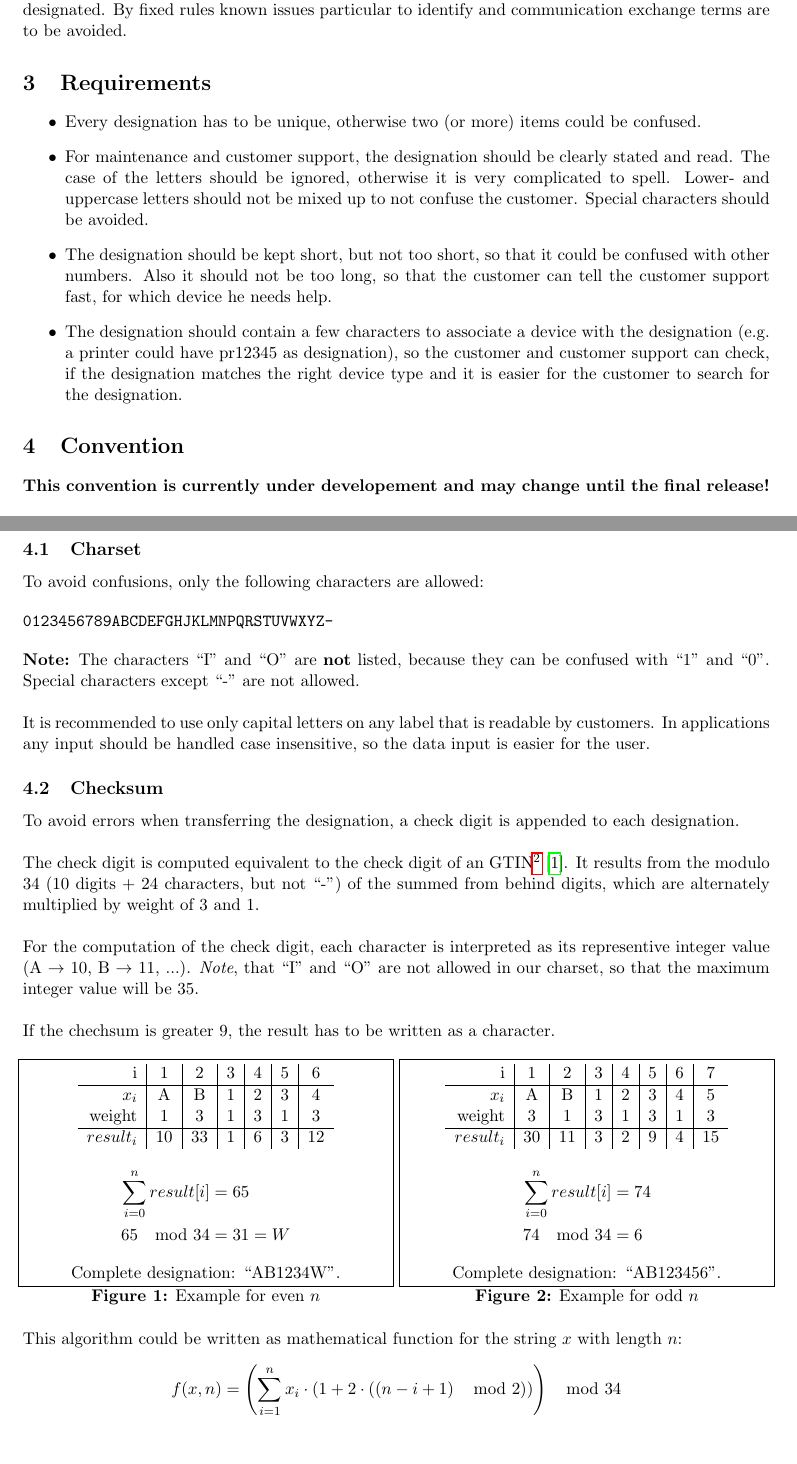
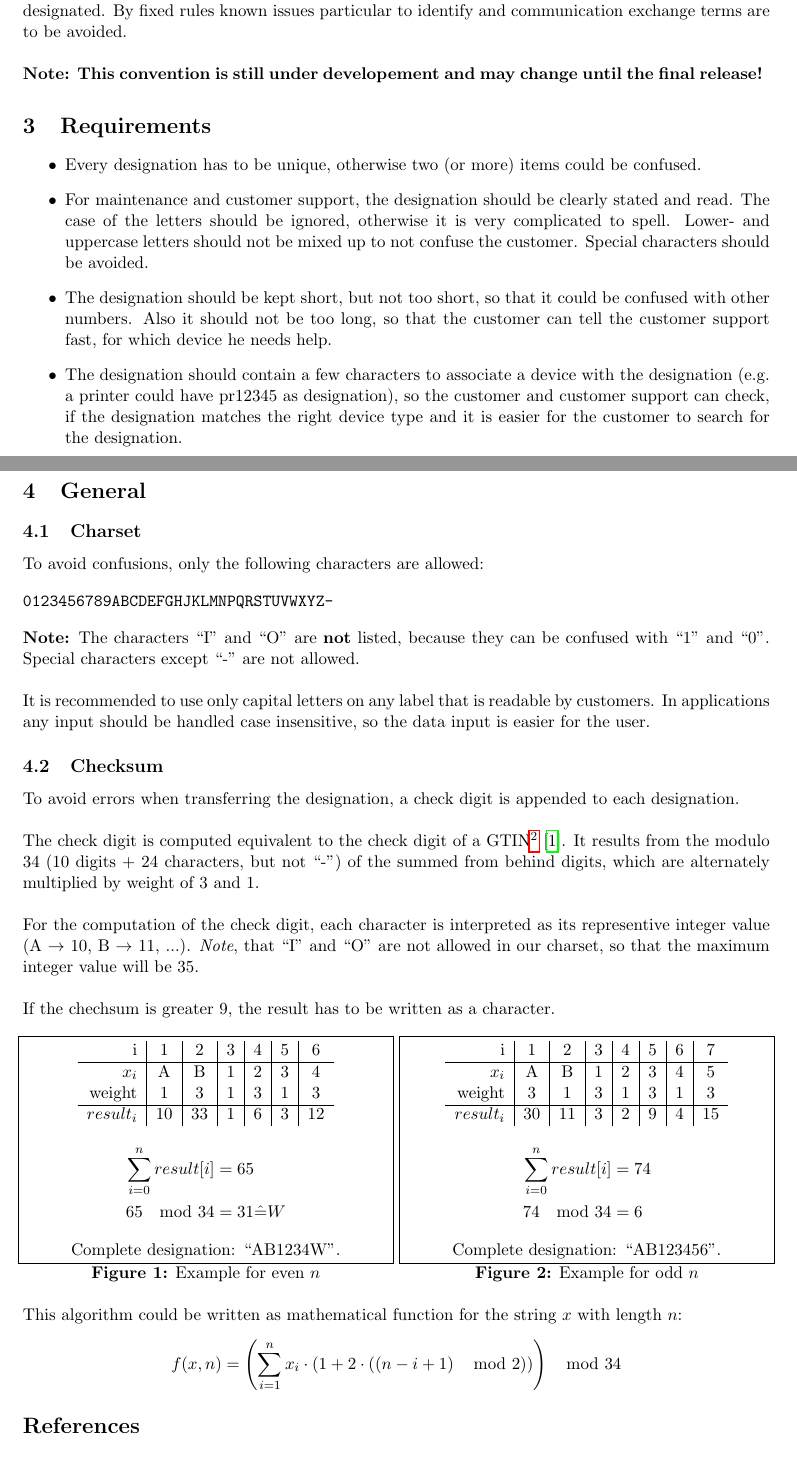
Before and after one commit to AlexHaaseIT/designation-convention, a LaTeX document (doc/document.tex, which reads doc/convention.tex, doc/convention_charset.tex, doc/general.tex): two parts of pages 1 and 2 of 2, joined at a grey line, cut so that both start at the same text. Compiled offline with pdfLaTeX.

Commit message:
moved actual convention text into general section

```diff
--- a/doc/convention.tex
+++ /dev/null
@@ -1,29 +0,0 @@
-% This file is part of the convention of designations for IT inventory.
-%
-% This convention is a free document: you can redistribute it and/or modify it
-% under the terms of the GNU General Public License as published by the Free
-% Software Foundation, either version 3 of the License, or (at your option) any
-% later version.
-%
-% This document is distributed in the hope that it will be useful,but WITHOUT
-% ANY WARRANTY; without even the implied warranty of MERCHANTABILITY or
-% FITNESS FOR A PARTICULAR PURPOSE. See the GNU General Public License for
-% more details.
-%
-% You should have received a copy of the GNU General Public License along with
-% this document. If not, see
-%
-%   http://www.gnu.org/licenses/
-%
-%
-% Copyright (C)
-%   2014 Alexander Haase IT Services <support@alexhaase.de>
-%
-
-\section{Convention}
-
-\textbf{This convention is currently under developement and may change until the
-final release!}
-
-\input{convention_charset}
-\input{convention_checksum}
--- a/doc/convention_charset.tex
+++ /dev/null
@@ -1,38 +0,0 @@
-% This file is part of the convention of designations for IT inventory.
-%
-% This convention is a free document: you can redistribute it and/or modify it
-% under the terms of the GNU General Public License as published by the Free
-% Software Foundation, either version 3 of the License, or (at your option) any
-% later version.
-%
-% This document is distributed in the hope that it will be useful,but WITHOUT
-% ANY WARRANTY; without even the implied warranty of MERCHANTABILITY or
-% FITNESS FOR A PARTICULAR PURPOSE. See the GNU General Public License for
-% more details.
-%
-% You should have received a copy of the GNU General Public License along with
-% this document. If not, see
-%
-%   http://www.gnu.org/licenses/
-%
-%
-% Copyright (C)
-%   2014 Alexander Haase IT Services <support@alexhaase.de>
-%
-
-\subsection{Charset}
-
-To avoid confusions, only the following characters are allowed:
-
-\begin{verbatim}
-0123456789ABCDEFGHJKLMNPQRSTUVWXYZ-
-\end{verbatim}
-
-\textbf{Note:} The characters ``I'' and ``O'' are \textbf{not} listed, because
-they can be confused with ``1'' and ``0''. Special characters except ``-'' are
-not allowed. \\
-
-
-It is recommended to use only capital letters on any label that is readable by
-customers. In applications any input should be handled case insensitive, so the
-data input is easier for the user.
--- a/doc/document.tex
+++ b/doc/document.tex
@@ -73,7 +73,8 @@
 
 	\input{introduction}
 	\input{requirements}
-	\input{convention}
+	\input{general}
+
 
 	% add references
 	\nocite{*}
--- a/doc/convention_checksum.tex
+++ b/doc/general.tex
@@ -20,15 +20,37 @@
 %   2014 Alexander Haase IT Services <support@alexhaase.de>
 %
 
+\section{General}
+
+
+\subsection{Charset}
+
+To avoid confusions, only the following characters are allowed:
+
+\begin{verbatim}
+0123456789ABCDEFGHJKLMNPQRSTUVWXYZ-
+\end{verbatim}
+
+\textbf{Note:} The characters ``I'' and ``O'' are \textbf{not} listed, because
+they can be confused with ``1'' and ``0''. Special characters except ``-'' are
+not allowed. \\
+
+
+It is recommended to use only capital letters on any label that is readable by
+customers. In applications any input should be handled case insensitive, so the
+data input is easier for the user.
+
+
+
 \subsection{Checksum}
 
 To avoid errors when transferring the designation, a check digit is appended to
 each designation. \\
 
-The check digit is computed equivalent to the check digit of an
-GTIN\footnote{Global Trade Item Number} \cite{ean_checksum}. It results from the modulo 34 (10
-digits + 24 characters, but not ``-'') of the summed from behind digits, which
-are alternately multiplied by weight of 3 and 1. \\
+The check digit is computed equivalent to the check digit of a
+GTIN\footnote{Global Trade Item Number} \cite{ean_checksum}. It results from the
+modulo 34 (10 digits + 24 characters, but not ``-'') of the summed from behind
+digits, which are alternately multiplied by weight of 3 and 1. \\
 
 For the computation of the check digit, each character is interpreted as its
 representive integer value (A $\rightarrow$ 10, B $\rightarrow$ 11, ...).
@@ -53,7 +75,7 @@ If the chechsum is greater 9, the result has to be written as a character.
 
 		\begin{align*}
 			\sum_{i=0}^{n} result[i] &= 65 \\
-			65 \mod 34 &= 31 = W
+			65 \mod 34 &= 31 \hat{=} W
 		\end{align*}
 
 		Complete designation: ``AB1234W''.
--- a/doc/introduction.tex
+++ b/doc/introduction.tex
@@ -24,4 +24,8 @@
 
 This convention is intended to provide a uniform standard by which all IT
 components should be designated. By fixed rules known issues particular to
-identify and communication exchange terms are to be avoided.
+identify and communication exchange terms are to be avoided. \\
+
+
+\textbf{Note: This convention is still under developement and may change
+until the final release!}
```
